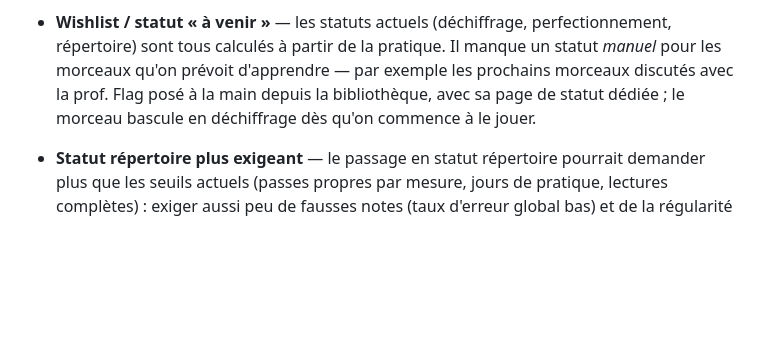
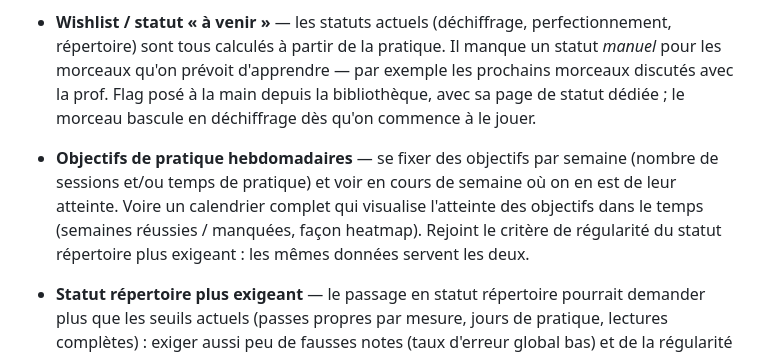
Before and after one commit to isc/piano-trainer, a Markdown page: ROADMAP.md, the part around the change. GitHub-like rendering; blank space fills up the shorter version.

Commit message:
Add roadmap idea: weekly practice goals
Co-Authored-By: Claude Fable 5 <noreply@anthropic.com>

```diff
--- a/ROADMAP.md
+++ b/ROADMAP.md
@@ -59,6 +59,13 @@ dans le `CHANGELOG`.
   depuis la bibliothèque, avec sa page de statut dédiée ; le morceau bascule en
   déchiffrage dès qu'on commence à le jouer.
 
+- **Objectifs de pratique hebdomadaires** — se fixer des objectifs par semaine
+  (nombre de sessions et/ou temps de pratique) et voir en cours de semaine où
+  on en est de leur atteinte. Voire un calendrier complet qui visualise
+  l'atteinte des objectifs dans le temps (semaines réussies / manquées, façon
+  heatmap). Rejoint le critère de régularité du statut répertoire plus
+  exigeant : les mêmes données servent les deux.
+
 - **Statut répertoire plus exigeant** — le passage en statut répertoire pourrait
   demander plus que les seuils actuels (passes propres par mesure, jours de
   pratique, lectures complètes) : exiger aussi peu de fausses notes (taux
```
